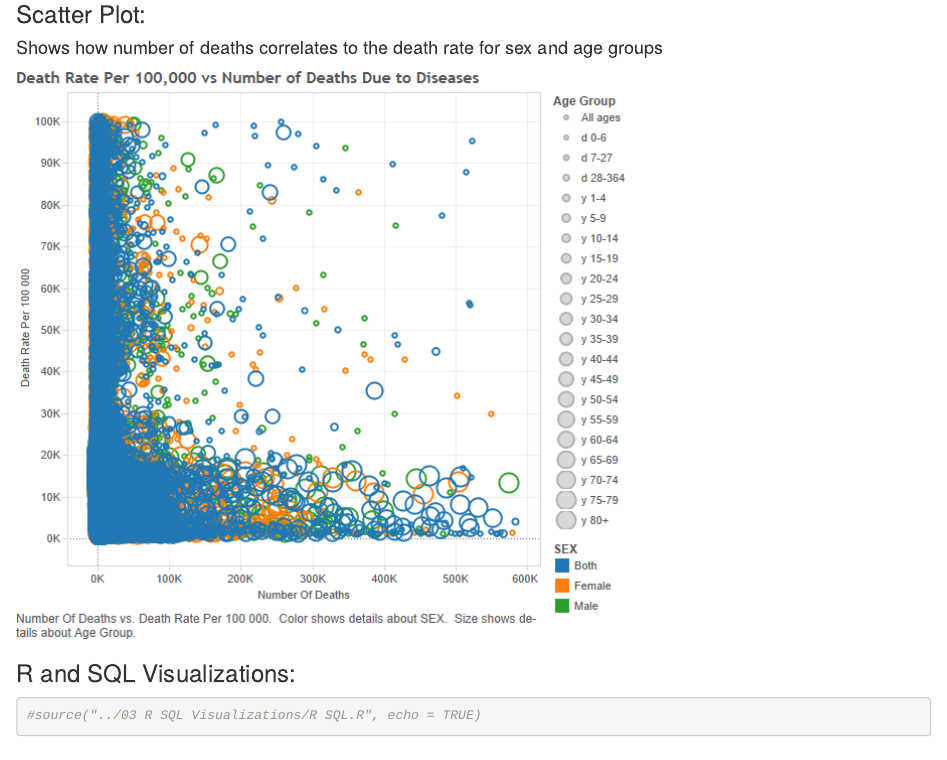
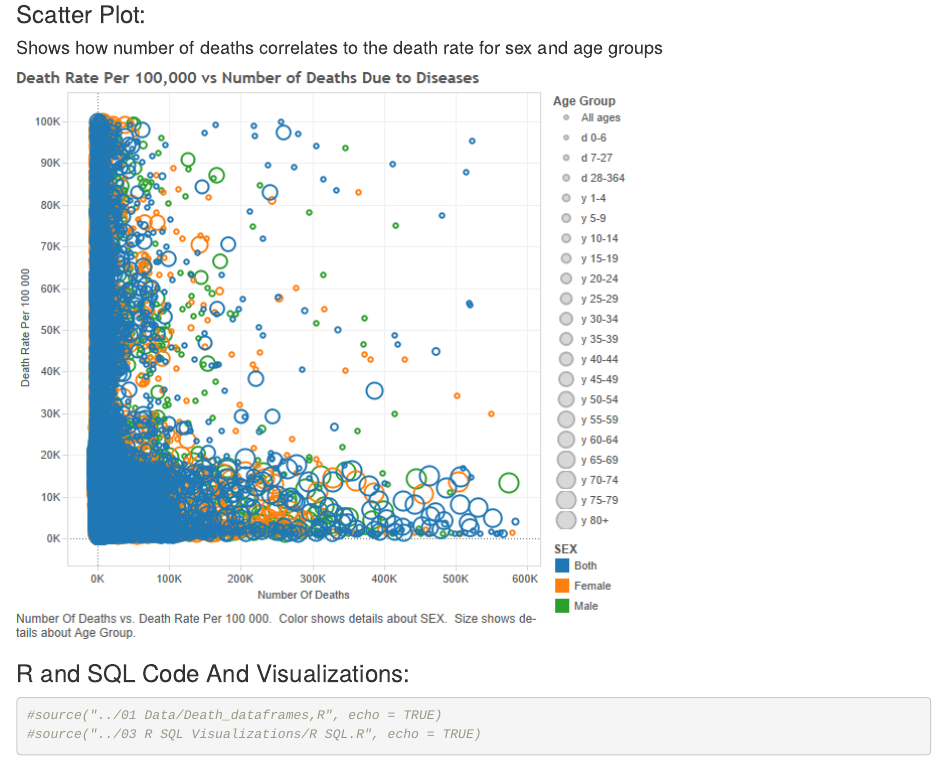
Before and after one commit to CoreyMJ7/DV_TProject1, an R Markdown document (00 Doc/TProject.Rmd): the page in a window 1100 px wide, from 3310 px down. The pictures show the output file 00 Doc/TProject.html that the author committed with the source, opened offline.

Commit message:
rmd changes

````diff
--- a/00 Doc/TProject.Rmd
+++ b/00 Doc/TProject.Rmd
@@ -118,8 +118,9 @@ output: html_document
 
 ![](../00 Doc/Scatter Plot.png)
 
-### R and SQL Visualizations:
+### R and SQL Code And Visualizations:
 
 ```{r warning = FALSE}
+#source("../01 Data/Death_dataframes,R", echo = TRUE)
 #source("../03 R SQL Visualizations/R SQL.R", echo = TRUE)
 ```{r}
````
Also changed, not shown: 00 Doc/TProject.html.
